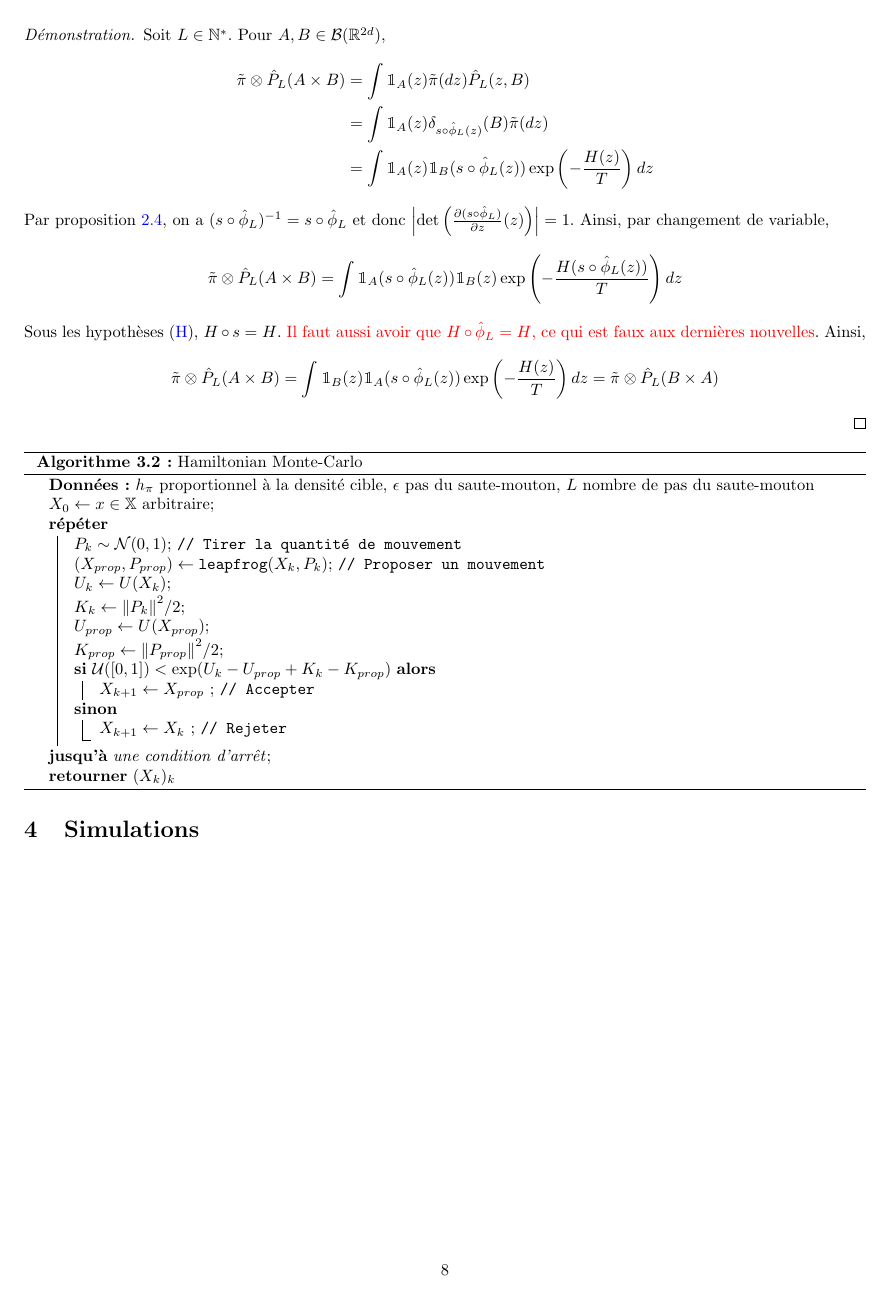
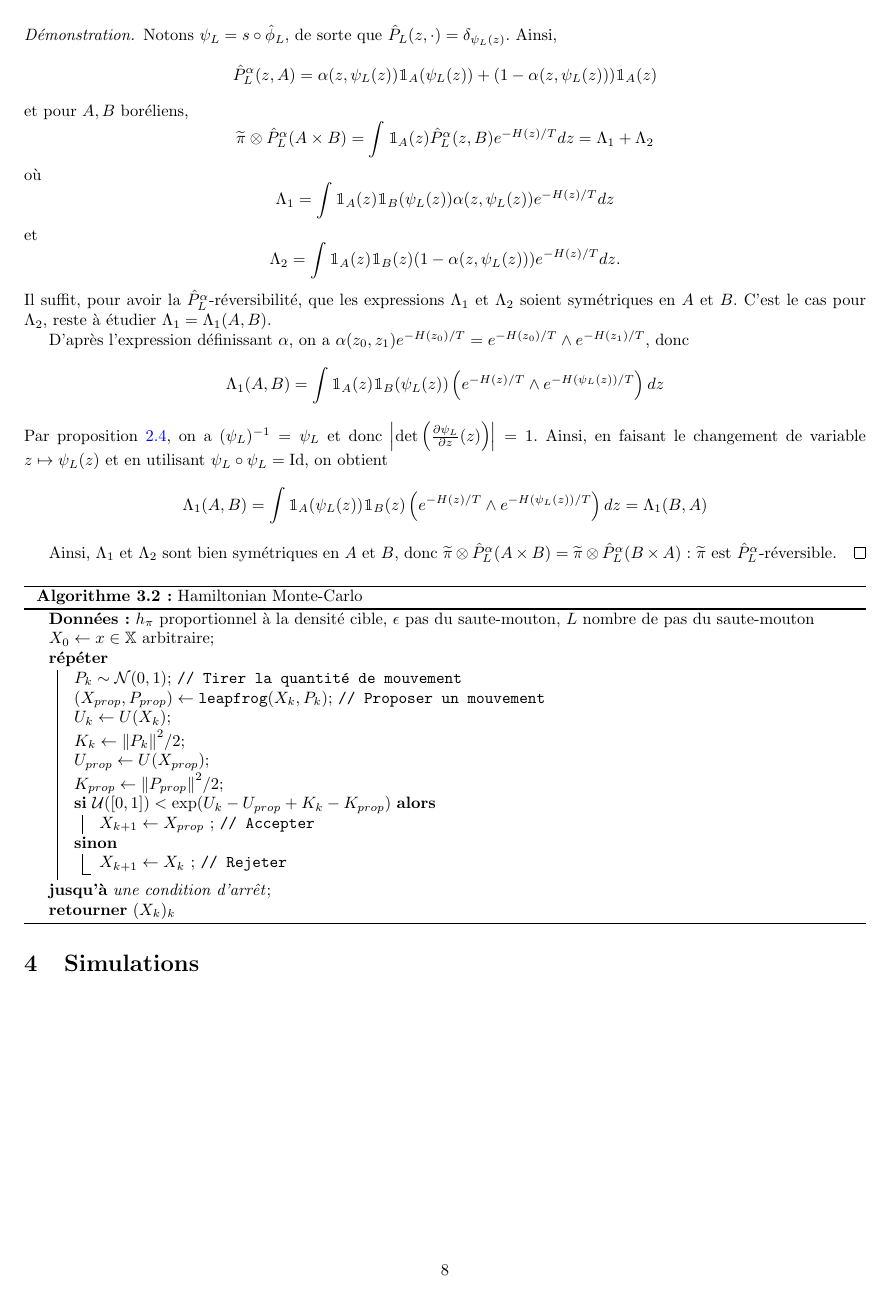
Before and after one commit to amaurydurand/hmc, a LaTeX document (latex/hmc_Rakotonirina-Durand.tex): page 8 of 9. Compiled offline with pdfLaTeX.

Commit message:
Réversibilité Metropolis

```diff
--- a/latex/hmc_Rakotonirina-Durand.tex
+++ b/latex/hmc_Rakotonirina-Durand.tex
@@ -570,27 +577,37 @@ $\widetilde{\pi}$ est toujours $Q$-invariante mais n'est plus forcément $\hat{P
 \end{Prop}
 \begin{proof}
-	Soit $L \in \nset^*$. Pour $A,B \in \calB(\rset^{2d})$,
-	\begin{align*}
-	\tilde \pi \otimes \hat{P}_L (A \times B)
-		&= \int \ind_A(z) \tilde \pi(dz) \hat P_L(z,B)\\
-		&= \int \ind_A(z) \delta_{s \circ \hat \phi_L(z)}(B) \tilde \pi(dz)\\
-		&= \int \ind_A(z) \ind_B(s \circ \hat \phi_L(z)) \exp \left(-\frac{H(z)}{T} \right) dz
-	\end{align*}
-	Par proposition \ref{prop:rev-leapfrog}, on a $(s\circ \hat{\phi}_L)^{-1} = s \circ \hat{\phi}_L$ et donc $\abs{\det \left( \frac{\partial (s\circ \hat{\phi}_L)}{\partial z}(z) \right)} = 1$. Ainsi, par changement de variable,
+	Notons $\psi_L = s \circ \hat \phi_L$, de sorte que $\hat P_L(z,\cdot) = \delta_{\psi_L(z)}$. Ainsi,
 	$$
-	\tilde \pi \otimes \hat{P}_L (A \times B)
+	\hat P_L^\alpha(z,A) = \alpha(z,\psi_L(z)) \ind_A(\psi_L(z)) + (1-\alpha(z,\psi_L(z))) \ind_A(z)
+	$$
+	et pour $A,B$ boréliens,
+	$$
+	\widetilde \pi \otimes \hat P_L^\alpha (A \times B)
 	=
-	\int \ind_A(s \circ \hat \phi_L(z)) \ind_B(z) \exp \left(-\frac{H(s \circ \hat \phi_L(z))}{T} \right) dz\\
+	\int \ind_A(z) \hat P_L^\alpha(z,B) e^{-H(z)/T} dz
+	=
+	\Lambda_1 + \Lambda_2
 	$$
-	Sous les hypothèses \eqref{eq:hyp}, $H \circ s = H$. {\red Il faut aussi avoir que $H \circ \hat \phi_L = H$, ce qui est faux aux dernières nouvelles}.
-	Ainsi,
+	où
 	$$
-	\tilde \pi \otimes \hat{P}_L (A \times B)
-	=
-	\int \ind_B(z) \ind_A(s \circ \hat \phi_L(z)) \exp \left(-\frac{H(z)}{T} \right) dz
-	=
-	\tilde \pi \otimes \hat{P}_L (B \times A)
+	\Lambda_1 = \int \ind_A(z) \ind_B(\psi_L(z)) \alpha(z,\psi_L(z)) e^{-H(z)/T} dz
 	$$
+	et
+	$$
+	\Lambda_2 = \int \ind_A(z) \ind_B(z) (1-\alpha(z,\psi_L(z))) e^{-H(z)/T} dz.
+	$$
+	Il suffit, pour avoir la $\hat P_L^\alpha$-réversibilité, que les expressions $\Lambda_1$ et $\Lambda_2$ soient symétriques en $A$ et $B$. C'est le cas pour $\Lambda_2$, reste à étudier $\Lambda_1 = \Lambda_1(A,B)$.
+
+	D'après l'expression définissant $\alpha$, on a $\alpha(z_0,z_1) e^{-H(z_0)/T} = e^{-H(z_0)/T} \wedge e^{-H(z_1)/T}$, donc
+	$$
+	\Lambda_1(A,B) = \int \ind_A(z) \ind_B(\psi_L(z)) \left( e^{-H(z)/T} \wedge e^{-H(\psi_L(z))/T} \right) dz
+	$$
+	Par proposition \ref{prop:rev-leapfrog}, on a $(\psi_L)^{-1} = \psi_L$ et donc $\abs{\det \left( \frac{\partial \psi_L}{\partial z}(z) \right)} = 1$. Ainsi, en faisant le changement de variable $z \mapsto \psi_L(z)$ et en utilisant $\psi_L \circ \psi_L = \Id$, on obtient
+	$$
+	\Lambda_1(A,B) = \int \ind_A(\psi_L(z)) \ind_B(z) \left( e^{-H(z)/T} \wedge e^{-H(\psi_L(z))/T} \right) dz = \Lambda_1(B,A)
+	$$
+
+	Ainsi, $\Lambda_1$ et $\Lambda_2$ sont bien symétriques en $A$ et $B$, donc $\widetilde \pi \otimes \hat P_L^\alpha (A \times B) = \widetilde \pi \otimes \hat P_L^\alpha (B \times A)$ : $\widetilde \pi$ est $\hat P_L^\alpha$-réversible.
 \end{proof}
 
 \begin{center}
```
Also changed, not shown: latex/hmc_Rakotonirina-Durand.pdf, latex/hmc_Rakotonirina-Durand.tex (13 more changed lines).
